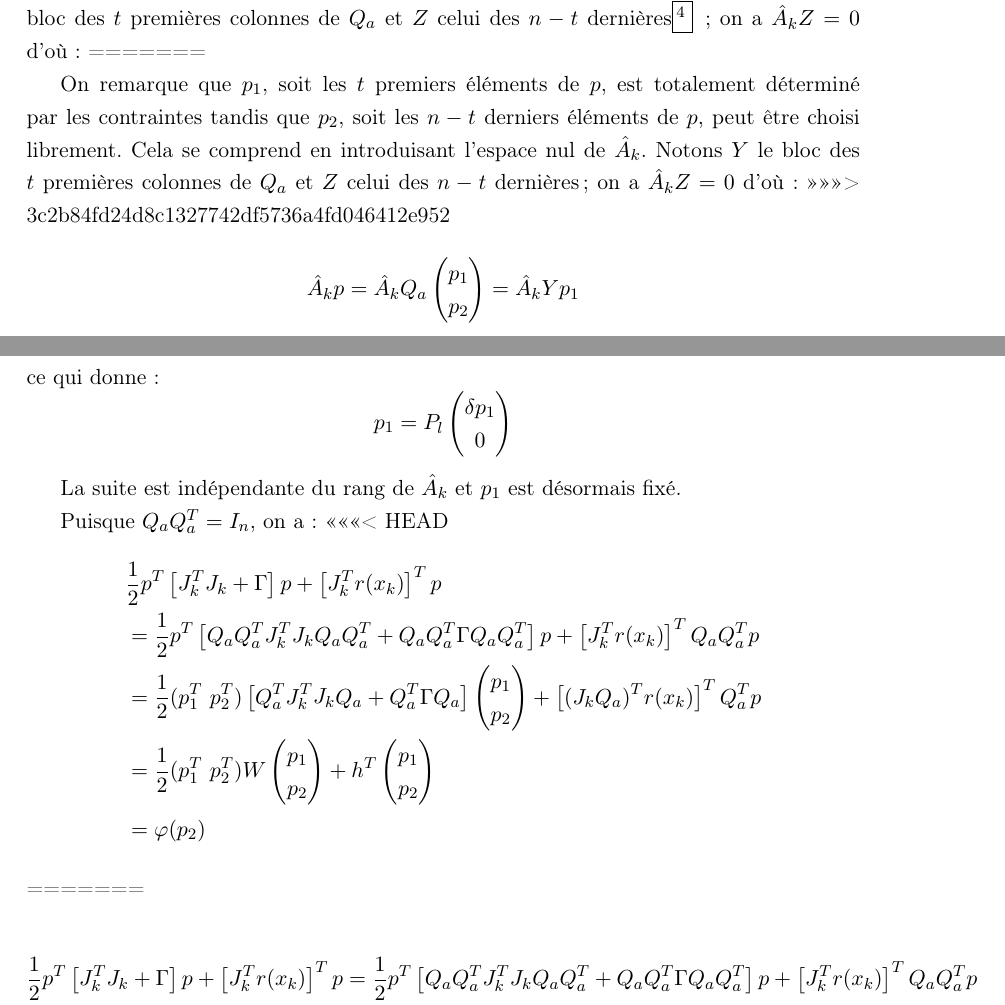
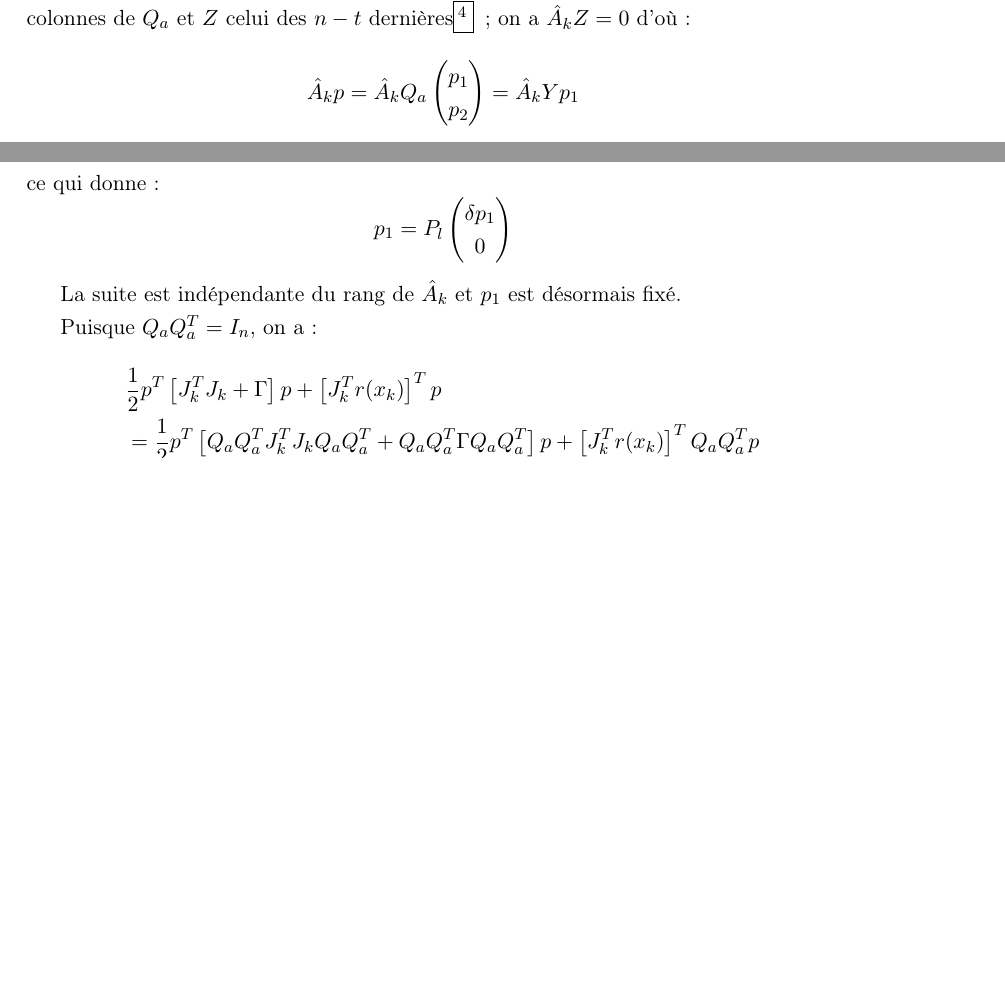
Before and after one commit to pierre-borie/ENLSIP-Julia, a LaTeX paper (rapport/rapport_enlsip.tex): two parts of pages 9 and 16 of 30 before the commit and two parts of pages 9 and 16 of 29 after it, joined at a grey line, cut so that both start at the same text, the shorter picture padded with empty space. Compiled offline with pdfLaTeX.

Commit message:
Révision suite réunion 31 octobre.

```diff
--- a/rapport/rapport_enlsip.tex
+++ b/rapport/rapport_enlsip.tex
@@ -307,9 +306,4 @@ P_{a}L_{a}p_{1} = -\hc(x_{k}) \Longleftrightarrow L_{a}P_{a} = -P_{a}^{T}\hc(x_{
 On remarque que $p_{1}$, soit les $t$ premiers éléments de $p$, est totalement déterminé par les contraintes tandis que $p_{2}$, soit les $n-t$ derniers éléments de $p$, peut être choisi librement. Cela se comprend en introduisant l'espace nul de $\ha_{k}$. Notons $Y$ le bloc des $t$ premières colonnes de $Q_{a}$ et $Z$ celui des $n-t$ dernières\fabian{de (2.7)?};  on a $\ha_{k}Z=0$ d'où:
-=======
-
-On remarque que $p_{1}$, soit les $t$ premiers éléments de $p$, est totalement déterminé par les contraintes tandis que $p_{2}$, soit les $n-t$ derniers éléments de $p$, peut être choisi librement. Cela se comprend en introduisant l'espace nul de $\ha_{k}$. Notons $Y$ le bloc des $t$ premières colonnes de $Q_{a}$ et $Z$ celui des $n-t$ dernières;  on a $\ha_{k}Z=0$ d'où:
->>>>>>> 3c2b84fd24d8c1327742df5736a4fd046412e952
-
 $$
 \ha_{k}p = \ha_{k}Q_{a} \begin{pmatrix}
 p_{1}\\p_{2}
@@ -529,7 +523,6 @@ $$ p_{1} = P_l \begin{pmatrix} \delta p_{1} \\ 0 \end{pmatrix}$$
 La suite est indépendante du rang de $\ha_{k}$ et $p_{1}$ est désormais fixé.
 
 Puisque $Q_{a}Q_{a}^T = I_n$, on a:
-<<<<<<< HEAD
 \begin{align*}
 &\dfrac{1}{2}p^T\left[J_{k}^TJ_{k} + \Gamma\right]p + \left[J_{k}^Tr(x_{k})\right]^Tp \\
 &= \dfrac{1}{2}p^T\left[Q_{a}Q_{a}^TJ_{k}^TJ_{k}Q_{a}Q_{a}^T + Q_{a}Q_{a}^T\Gamma Q_{a}Q_{a}^T\right]p + \left[J_{k}^Tr(x_{k})\right]^TQ_{a}Q_{a}^Tp \\
@@ -537,9 +530,4 @@ Puisque $Q_{a}Q_{a}^T = I_n$, on a:
 &= \dfrac{1}{2}(p_1^T\ p_2^T)W\begin{pmatrix}p_1\\p_2\end{pmatrix} + h^T\begin{pmatrix}p_1\\p_2\end{pmatrix} \\
 &= \varphi(p_2)
 \end{align*}
-=======
 
-$$
-\begin{aligned}
-\dfrac{1}{2}p^T\left[J_{k}^TJ_{k} + \Gamma\right]p + \left[J_{k}^Tr(x_{k})\right]^Tp &= \dfrac{1}{2}p^T\left[Q_{a}Q_{a}^TJ_{k}^TJ_{k}Q_{a}Q_{a}^T + Q_{a}Q_{a}^T\Gamma Q_{a}Q_{a}^T\right]p + \left[J_{k}^Tr(x_{k})\right]^TQ_{a}Q_{a}^Tp \\
-&= \dfrac{1}{2}(p_1^T\ p_2^T) \left[Q_{a}^TJ_{k}^TJ_{k}Q_{a} + Q_{a}^T\Gamma Q_{a}\right]\begin{pmatrix} p_1 \\ p_2\end{pmatrix} + \left[(J_{k}Q_{a})^Tr(x_{k})\right]^TQ_{a}^{T}p\\
```
Also changed, not shown: rapport/rapport_enlsip.pdf, rapport/rapport_enlsip.tex (15 more changed lines).
